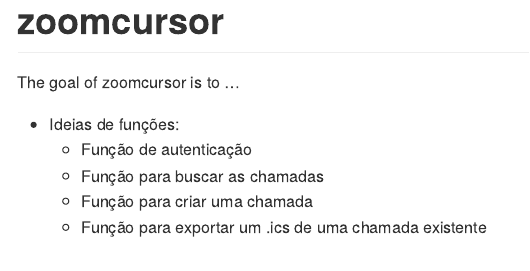
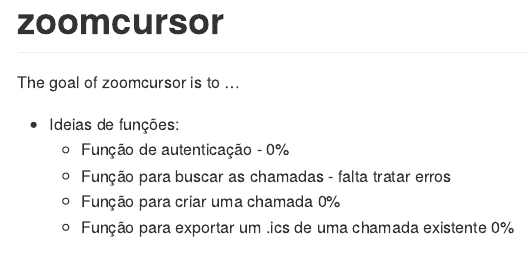
Before and after one commit to jvassis/zoomcursor, an R Markdown document (README.Rmd): the page in a window 1100 px wide, from its top. The pictures show the output file README.md that the author committed with the source, drawn offline in the style of GitHub.

Commit message:
update readme

```diff
--- a/README.Rmd
+++ b/README.Rmd
@@ -21,10 +21,10 @@
 The goal of zoomcursor is to ...
 
 - Ideias de funções:
-  - Função de autenticação
-  - Função para buscar as chamadas
-  - Função para criar uma chamada
-  - Função para exportar um .ics de uma chamada existente
+  - Função de autenticação - 0%
+  - Função para buscar as chamadas - falta tratar erros
+  - Função para criar uma chamada 0%
+  - Função para exportar um .ics de uma chamada existente 0%
 
 ## Installation
 
```
Also changed, not shown: README.md.
